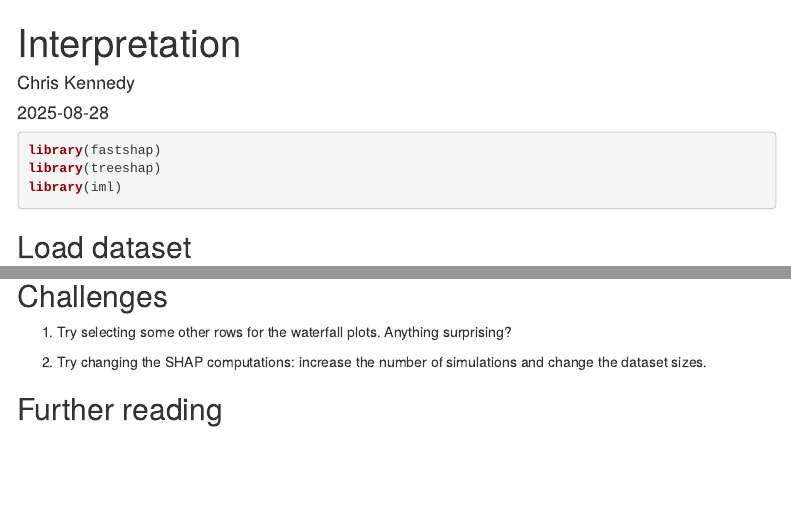
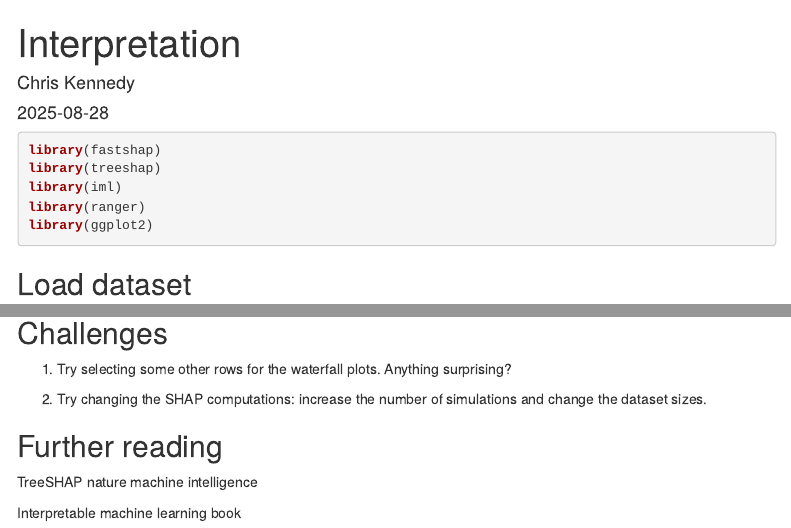
Before and after one commit to ck37/hands-on-precision-psychiatry-ai, an R Markdown document (notebooks/04-interpretation.Rmd): the page in a window 1100 px wide, from its top, and a second part further down, joined at a grey line. Rendered offline with R 4.5, knitr and Pandoc, with nearby package versions; some code elsewhere in the file could not run offline; menus at the side of the page are left out.

Commit message:
Minor edits

````diff
--- a/notebooks/04-interpretation.Rmd
+++ b/notebooks/04-interpretation.Rmd
@@ -13,6 +13,8 @@ output:
 library(fastshap)
 library(treeshap)
 library(iml)
+library(ranger)
+library(ggplot2)
 ```
 
 ## Load dataset
@@ -102,3 +104,7 @@ sv_importance(shap_viz, kind = "beeswarm", max_display = Inf)  + theme_minimal()
 
 
 ## Further reading
+
+TreeSHAP nature machine intelligence
+
+Interpretable machine learning book
````
Also changed, not shown: notebooks/05-ensembling.Rmd (+1 -1 lines), notebooks/04-interpretation.Rmd (2 more changed lines).
